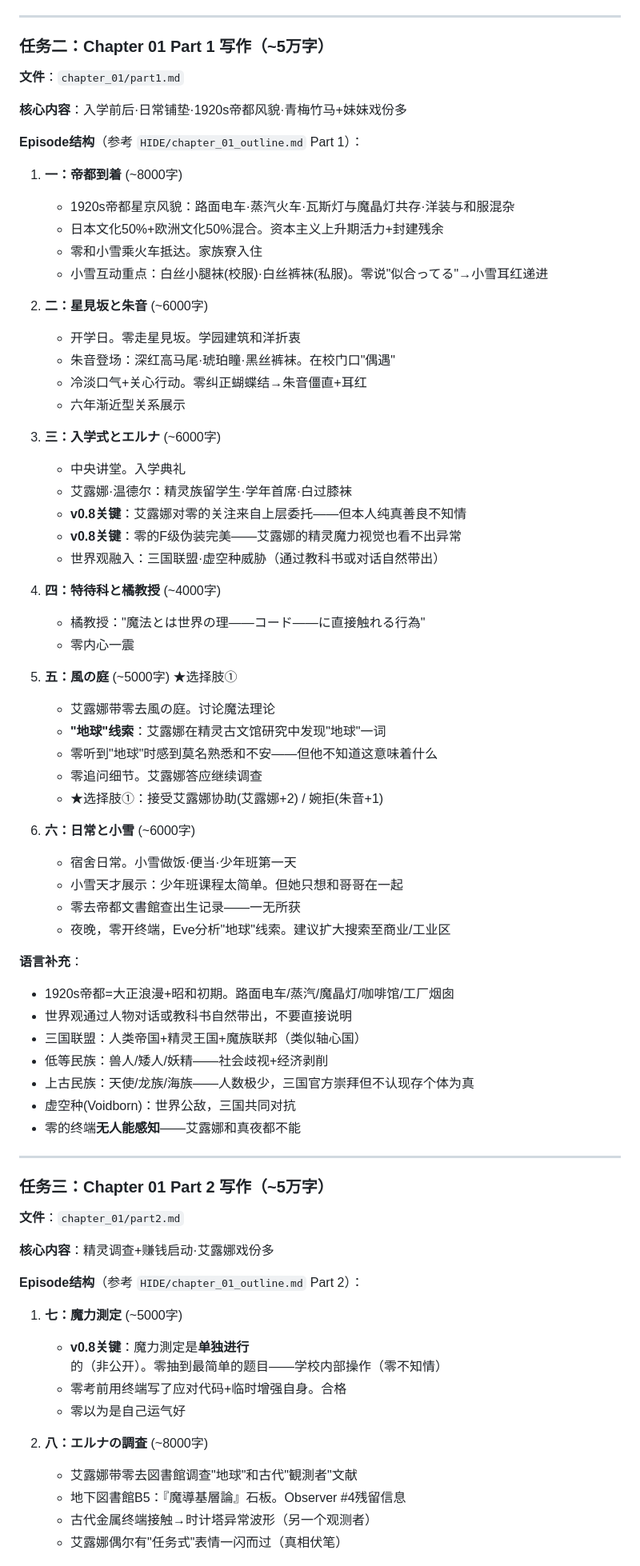
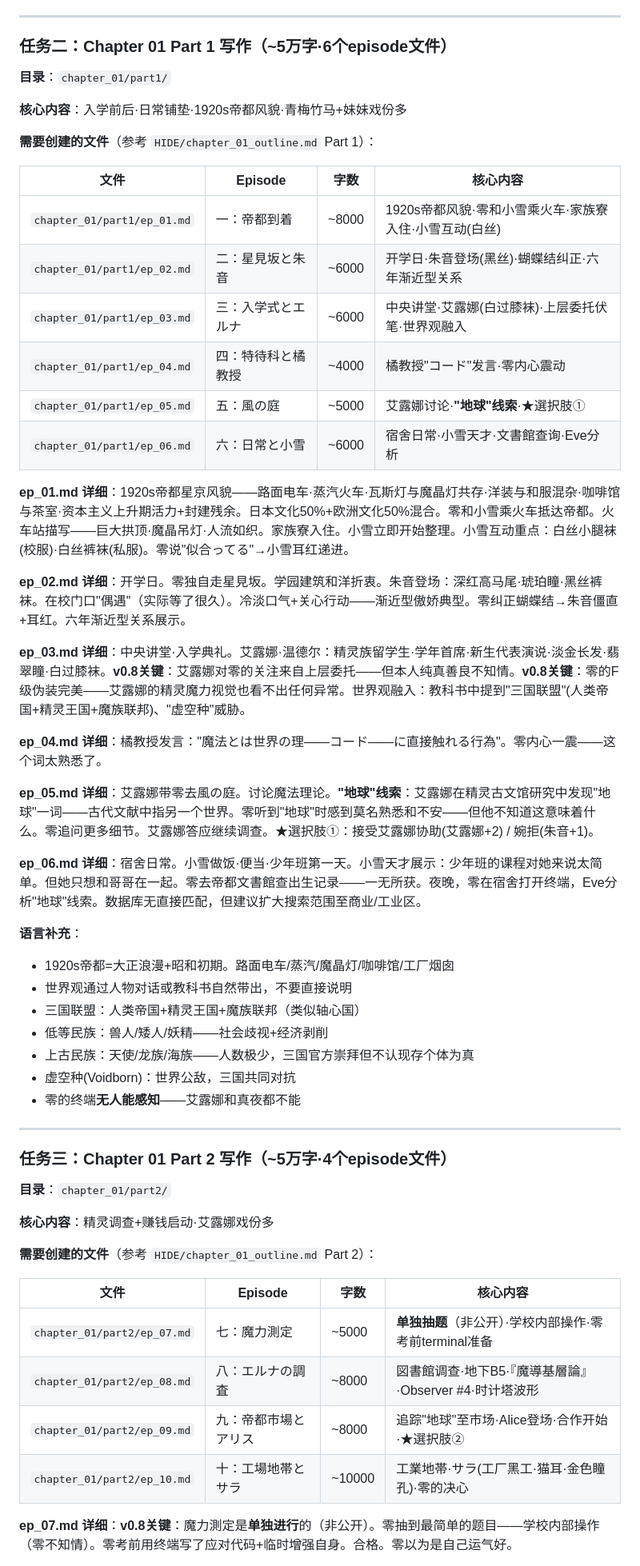
Before and after one commit to OPSAF/fiction, a Markdown page: TASK_LIST.md, the part around one of its changes. Shown at 80% size. Drawn GitHub-style.

Commit message:
Update task list: split Ch01 parts into individual episode files (14 total) for smooth loading

```diff
--- a/TASK_LIST.md
+++ b/TASK_LIST.md
@@ -95,49 +95,34 @@ reference/3734.txt  — 240KB GBK ≈ 9万字中文。以此为基准：5万字
 
 ---
 
-### 任务二：Chapter 01 Part 1 写作（~5万字）
+### 任务二：Chapter 01 Part 1 写作（~5万字·6个episode文件）
 
-**文件**：`chapter_01/part1.md`
+**目录**：`chapter_01/part1/`
 
 **核心内容**：入学前后·日常铺垫·1920s帝都风貌·青梅竹马+妹妹戏份多
 
-**Episode结构**（参考 `HIDE/chapter_01_outline.md` Part 1）：
+**需要创建的文件**（参考 `HIDE/chapter_01_outline.md` Part 1）：
 
-1. **一：帝都到着** (~8000字)
-   - 1920s帝都星京风貌：路面电车·蒸汽火车·瓦斯灯与魔晶灯共存·洋装与和服混杂
-   - 日本文化50%+欧洲文化50%混合。资本主义上升期活力+封建残余
-   - 零和小雪乘火车抵达。家族寮入住
-   - 小雪互动重点：白丝小腿袜(校服)·白丝裤袜(私服)。零说"似合ってる"→小雪耳红递进
+| 文件 | Episode | 字数 | 核心内容 |
+|------|---------|------|----------|
+| `chapter_01/part1/ep_01.md` | 一：帝都到着 | ~8000 | 1920s帝都风貌·零和小雪乘火车·家族寮入住·小雪互动(白丝) |
+| `chapter_01/part1/ep_02.md` | 二：星見坂と朱音 | ~6000 | 开学日·朱音登场(黑丝)·蝴蝶结纠正·六年渐近型关系 |
+| `chapter_01/part1/ep_03.md` | 三：入学式とエルナ | ~6000 | 中央讲堂·艾露娜(白过膝袜)·上层委托伏笔·世界观融入 |
+| `chapter_01/part1/ep_04.md` | 四：特待科と橘教授 | ~4000 | 橘教授"コード"发言·零内心震动 |
+| `chapter_01/part1/ep_05.md` | 五：風の庭 | ~5000 | 艾露娜讨论·**"地球"线索**·★選択肢① |
+| `chapter_01/part1/ep_06.md` | 六：日常と小雪 | ~6000 | 宿舍日常·小雪天才·文書館查询·Eve分析 |
 
-2. **二：星見坂と朱音** (~6000字)
-   - 开学日。零走星見坂。学园建筑和洋折衷
-   - 朱音登场：深红高马尾·琥珀瞳·黑丝裤袜。在校门口"偶遇"
-   - 冷淡口气+关心行动。零纠正蝴蝶结→朱音僵直+耳红
-   - 六年渐近型关系展示
+**ep_01.md 详细**：1920s帝都星京风貌——路面电车·蒸汽火车·瓦斯灯与魔晶灯共存·洋装与和服混杂·咖啡馆与茶室·资本主义上升期活力+封建残余。日本文化50%+欧洲文化50%混合。零和小雪乘火车抵达帝都。火车站描写——巨大拱顶·魔晶吊灯·人流如织。家族寮入住。小雪立即开始整理。小雪互动重点：白丝小腿袜(校服)·白丝裤袜(私服)。零说"似合ってる"→小雪耳红递进。
 
-3. **三：入学式とエルナ** (~6000字)
-   - 中央讲堂。入学典礼
-   - 艾露娜·温德尔：精灵族留学生·学年首席·白过膝袜
-   - **v0.8关键**：艾露娜对零的关注来自上层委托——但本人纯真善良不知情
-   - **v0.8关键**：零的F级伪装完美——艾露娜的精灵魔力视觉也看不出异常
-   - 世界观融入：三国联盟·虚空种威胁（通过教科书或对话自然带出）
+**ep_02.md 详细**：开学日。零独自走星見坂。学园建筑和洋折衷。朱音登场：深红高马尾·琥珀瞳·黑丝裤袜。在校门口"偶遇"（实际等了很久）。冷淡口气+关心行动——渐近型傲娇典型。零纠正蝴蝶结→朱音僵直+耳红。六年渐近型关系展示。
 
-4. **四：特待科と橘教授** (~4000字)
-   - 橘教授："魔法とは世界の理——コード——に直接触れる行為"
-   - 零内心一震
+**ep_03.md 详细**：中央讲堂·入学典礼。艾露娜·温德尔：精灵族留学生·学年首席·新生代表演说·淡金长发·翡翠瞳·白过膝袜。**v0.8关键**：艾露娜对零的关注来自上层委托——但本人纯真善良不知情。**v0.8关键**：零的F级伪装完美——艾露娜的精灵魔力视觉也看不出任何异常。世界观融入：教科书中提到"三国联盟"(人类帝国+精灵王国+魔族联邦)、"虚空种"威胁。
 
-5. **五：風の庭** (~5000字) ★选择肢①
-   - 艾露娜带零去風の庭。讨论魔法理论
-   - **"地球"线索**：艾露娜在精灵古文馆研究中发现"地球"一词
-   - 零听到"地球"时感到莫名熟悉和不安——但他不知道这意味着什么
-   - 零追问细节。艾露娜答应继续调查
-   - ★选择肢①：接受艾露娜协助(艾露娜+2) / 婉拒(朱音+1)
+**ep_04.md 详细**：橘教授发言："魔法とは世界の理——コード——に直接触れる行為"。零内心一震——这个词太熟悉了。
 
-6. **六：日常と小雪** (~6000字)
-   - 宿舍日常。小雪做饭·便当·少年班第一天
-   - 小雪天才展示：少年班课程太简单。但她只想和哥哥在一起
-   - 零去帝都文書館查出生记录——一无所获
-   - 夜晚，零开终端，Eve分析"地球"线索。建议扩大搜索至商业/工业区
+**ep_05.md 详细**：艾露娜带零去風の庭。讨论魔法理论。**"地球"线索**：艾露娜在精灵古文馆研究中发现"地球"一词——古代文献中指另一个世界。零听到"地球"时感到莫名熟悉和不安——但他不知道这意味着什么。零追问更多细节。艾露娜答应继续调查。★選択肢①：接受艾露娜协助(艾露娜+2) / 婉拒(朱音+1)。
+
+**ep_06.md 详细**：宿舍日常。小雪做饭·便当·少年班第一天。小雪天才展示：少年班的课程对她来说太简单。但她只想和哥哥在一起。零去帝都文書館查出生记录——一无所获。夜晚，零在宿舍打开终端，Eve分析"地球"线索。数据库无直接匹配，但建议扩大搜索范围至商业/工业区。
 
 **语言补充**：
 - 1920s帝都=大正浪漫+昭和初期。路面电车/蒸汽/魔晶灯/咖啡馆/工厂烟囱
@@ -150,22 +135,20 @@ reference/3734.txt  — 240KB GBK ≈ 9万字中文。以此为基准：5万字
 
 ---
 
-### 任务三：Chapter 01 Part 2 写作（~5万字）
+### 任务三：Chapter 01 Part 2 写作（~5万字·4个episode文件）
 
-**文件**：`chapter_01/part2.md`
+**目录**：`chapter_01/part2/`
 
 **核心内容**：精灵调查+赚钱启动·艾露娜戏份多
 
-**Episode结构**（参考 `HIDE/chapter_01_outline.md` Part 2）：
+**需要创建的文件**（参考 `HIDE/chapter_01_outline.md` Part 2）：
 
-1. **七：魔力測定** (~5000字)
-   - **v0.8关键**：魔力測定是**单独进行**的（非公开）。零抽到最简单的题目——学校内部操作（零不知情）
-   - 零考前用终端写了应对代码+临时增强自身。合格
-   - 零以为是自己运气好
+| 文件 | Episode | 字数 | 核心内容 |
+|------|---------|------|----------|
+| `chapter_01/part2/ep_07.md` | 七：魔力測定 | ~5000 | **单独抽题**（非公开）·学校内部操作·零考前terminal准备 |
+| `chapter_01/part2/ep_08.md` | 八：エルナの調査 | ~8000 | 図書館调查·地下B5·『魔導基層論』·Observer #4·时计塔波形 |
+| `chapter_01/part2/ep_09.md` | 九：帝都市場とアリス | ~8000 | 追踪"地球"至市场·Alice登场·合作开始·★選択肢② |
+| `chapter_01/part2/ep_10.md` | 十：工場地帯とサラ | ~10000 | 工業地帯·サラ(工厂黑工·猫耳·金色瞳孔)·零的决心 |
 
-2. **八：エルナの調査** (~8000字)
-   - 艾露娜带零去図書館调查"地球"和古代"観測者"文献
-   - 地下図書館B5：『魔導基層論』石板。Observer #4残留信息
-   - 古代金属终端接触→时计塔异常波形（另一个观测者）
-   - 艾露娜偶尔有"任务式"表情一闪而过（真相伏笔）
+**ep_07.md 详细**：**v0.8关键**：魔力測定是**单独进行**的（非公开）。零抽到最简单的题目——学校内部操作（零不知情）。零考前用终端写了应对代码+临时增强自身。合格。零以为是自己运气好。
 
```
Also changed, not shown: other parts of TASK_LIST.md (+48 -52 lines).
